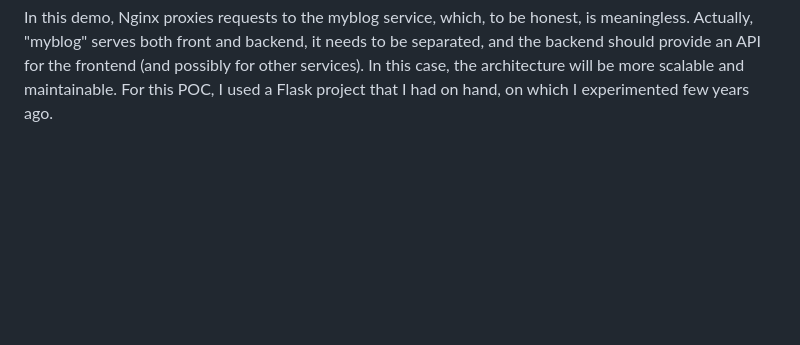
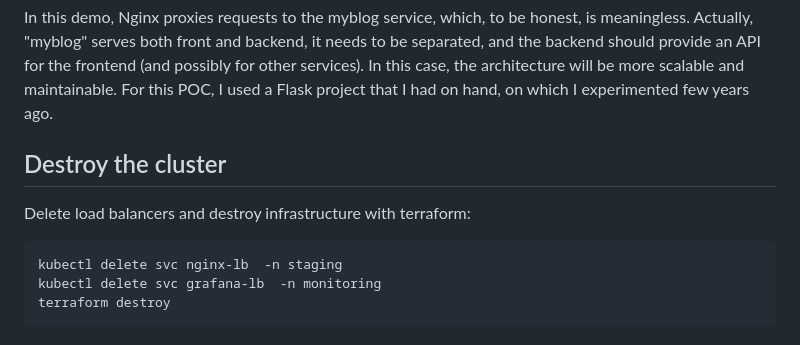
Before and after one commit to rasulkarimov/eks-terraform, a Markdown page: README.md, the part around the change. Drawn GitHub-style; blank space fills up the shorter version.

```diff
--- a/README.md
+++ b/README.md
@@ -99,3 +99,11 @@ Moreover, it's worth considering the implementation of additional application me
 Furthermore, full CI/CD integration should be configured, including tests and security tests in the CI/CD flow. Optimizing management of configuration files is essential, alongside managing secret credentials through services like HashiCorp Vault or AWS Secrets Manager, for instance. Also, HTTPS has to be configured. Access to Kubernetes API has to be restricted, public access should be denied, VPN configured. And much more needs to be done.
 
 In this demo, Nginx proxies requests to the myblog service, which, to be honest, is meaningless. Actually, "myblog" serves both front and backend, it needs to be separated, and the backend should provide an API for the frontend (and possibly for other services). In this case, the architecture will be more scalable and maintainable. For this POC, I used a Flask project that I had on hand, on which I experimented few years ago.
+
+## Destroy the cluster
+Delete load balancers and destroy infrastructure with terraform:
+~~~
+kubectl delete svc nginx-lb  -n staging
+kubectl delete svc grafana-lb  -n monitoring
+terraform destroy
+~~~
```
